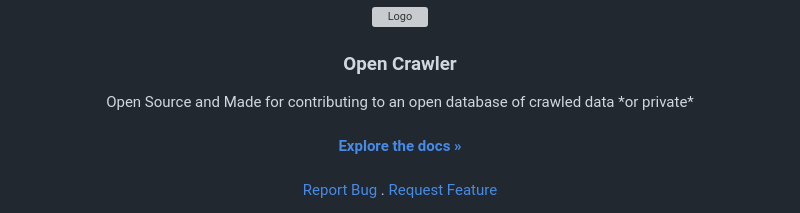
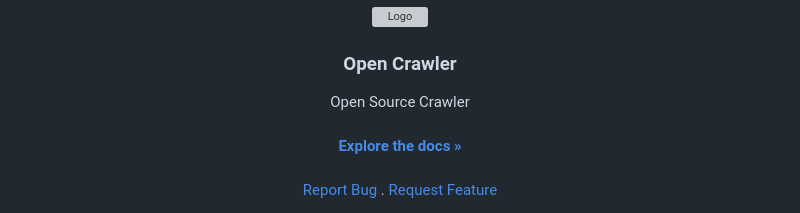
Before and after one commit to merwin-asm/OpenCrawler, a Markdown page: README.md, the part around the change. Rendered like a GitHub page; grey boxes are pictures that could not be loaded.

```diff
--- a/README.md
+++ b/README.md
@@ -8,7 +8,7 @@
 <h3 align="center">Open Crawler</h3>
 
 <p align="center">
-    Open Source and Made for contributing to an open database of crawled data *or private*
+    Open Source Crawler
 
 
 <br/>
```
